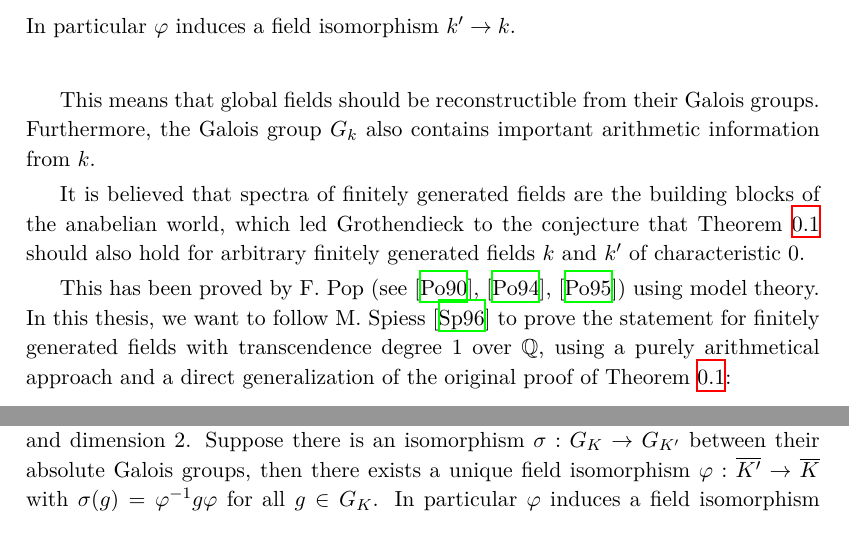
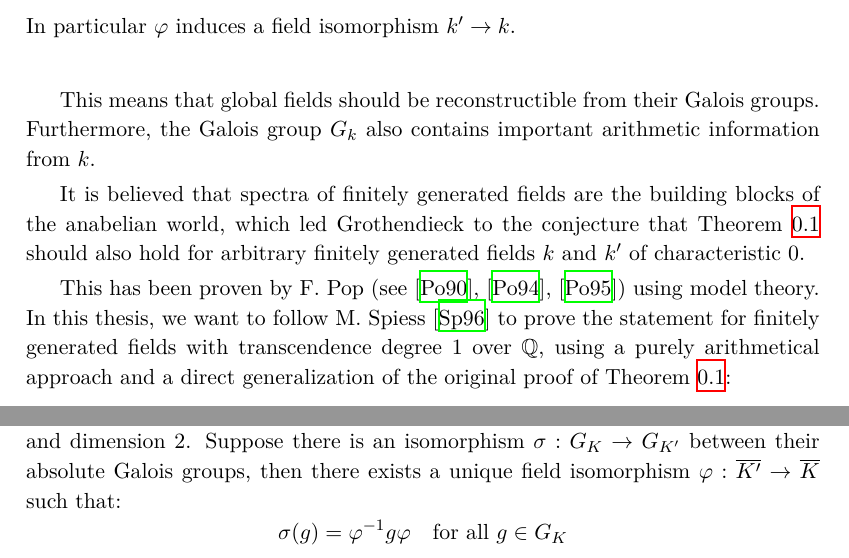
Before and after one commit to yishn/Uni, a LaTeX thesis (Master Thesis/thesis.tex, which reads Master Thesis/introduction.tex, Master Thesis/synopsis.tex): two parts of pages 6 and 28 of 32, joined at a grey line, cut so that both start at the same text. Compiled offline with XeLaTeX.

Commit message:
Fix typos

```diff
--- a/Master Thesis/introduction.tex
+++ b/Master Thesis/introduction.tex
@@ -16,7 +16,7 @@ This means that global fields should be reconstructible from their Galois groups
 
 It is believed that spectra of finitely generated fields are the building blocks of the anabelian world, which led Grothendieck to the conjecture that Theorem \ref{thm:neukirch-uchida} should also hold for arbitrary finitely generated fields $k$ and $k'$ of characteristic $0$.
 
-This has been proved by F. Pop (see \cite{Po90}, \cite{Po94}, \cite{Po95}) using model theory. In this thesis, we want to follow M. Spiess \cite{Sp96} to prove the statement for finitely generated fields with transcendence degree $1$ over $\mathbb{Q}$, using a purely arithmetical approach and a direct generalization of the original proof of Theorem \ref{thm:neukirch-uchida}:
+This has been proven by F. Pop (see \cite{Po90}, \cite{Po94}, \cite{Po95}) using model theory. In this thesis, we want to follow M. Spiess \cite{Sp96} to prove the statement for finitely generated fields with transcendence degree $1$ over $\mathbb{Q}$, using a purely arithmetical approach and a direct generalization of the original proof of Theorem \ref{thm:neukirch-uchida}:
 
 \pagebreak
 
--- a/Master Thesis/synopsis.tex
+++ b/Master Thesis/synopsis.tex
@@ -713,7 +713,9 @@ For each admissible $S\subset X_0$ and $T_1\subset X_0\setminus S$ with injectiv
 \section{Proof of Theorem}
 
 \begin{theorem}[\textit{Pop}]\label{1.1}
-Let $K,K'$ be two finitely generated fields of characteristic $0$ and dimension $2$. Suppose there is an isomorphism $\sigma:G_K\to G_{K'}$ between their absolute Galois groups, then there exists a unique field isomorphism $\varphi:\overline{K'}\to\overline{K}$ with $\sigma(g)=\varphi^{-1}g\varphi$ for all $g\in G_K$. In particular $\varphi$ induces a field isomorphism $\varphi:K'\to K$.
+Let $K,K'$ be two finitely generated fields of characteristic $0$ and dimension $2$. Suppose there is an isomorphism $\sigma:G_K\to G_{K'}$ between their absolute Galois groups, then there exists a unique field isomorphism $\varphi:\overline{K'}\to\overline{K}$ such that:
+\[\sigma(g)=\varphi^{-1}g\varphi\quad \text{for all }g\in G_K\]
+In particular $\varphi$ induces a field isomorphism $\varphi:K'\to K$.
 \end{theorem}
 
 \begin{step}
```
Also changed, not shown: Master Thesis/synopsis.tex (4 more changed lines).
